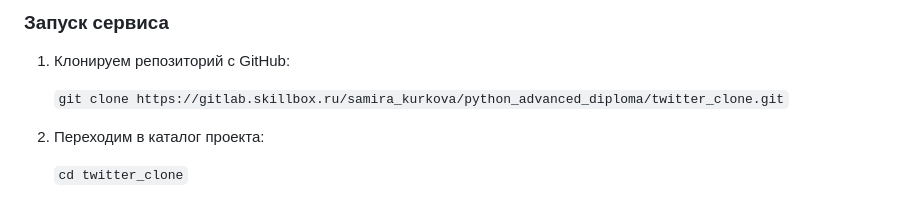
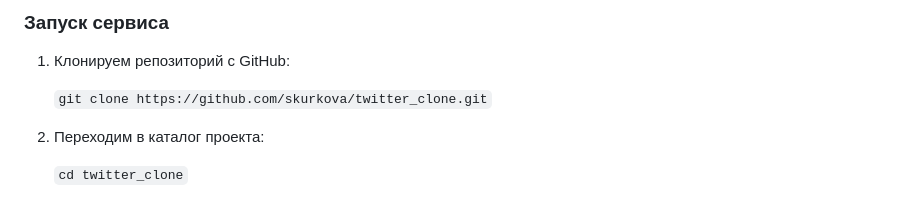
Before and after one commit to skurkova/twitter_clone, a Markdown page: README.md, the part around the change. Rendered like a GitHub page.

```diff
--- a/README.md
+++ b/README.md
@@ -52,7 +52,7 @@ API соответствует стандарту `OpenAPI 2.0.0` и включ
 ### Запуск сервиса
 1. Клонируем репозиторий с GitHub:
 
-   `git clone https://gitlab.skillbox.ru/samira_kurkova/python_advanced_diploma/twitter_clone.git`
+   `git clone https://github.com/skurkova/twitter_clone.git`
 2. Переходим в каталог проекта:
 
    `cd twitter_clone`
```
